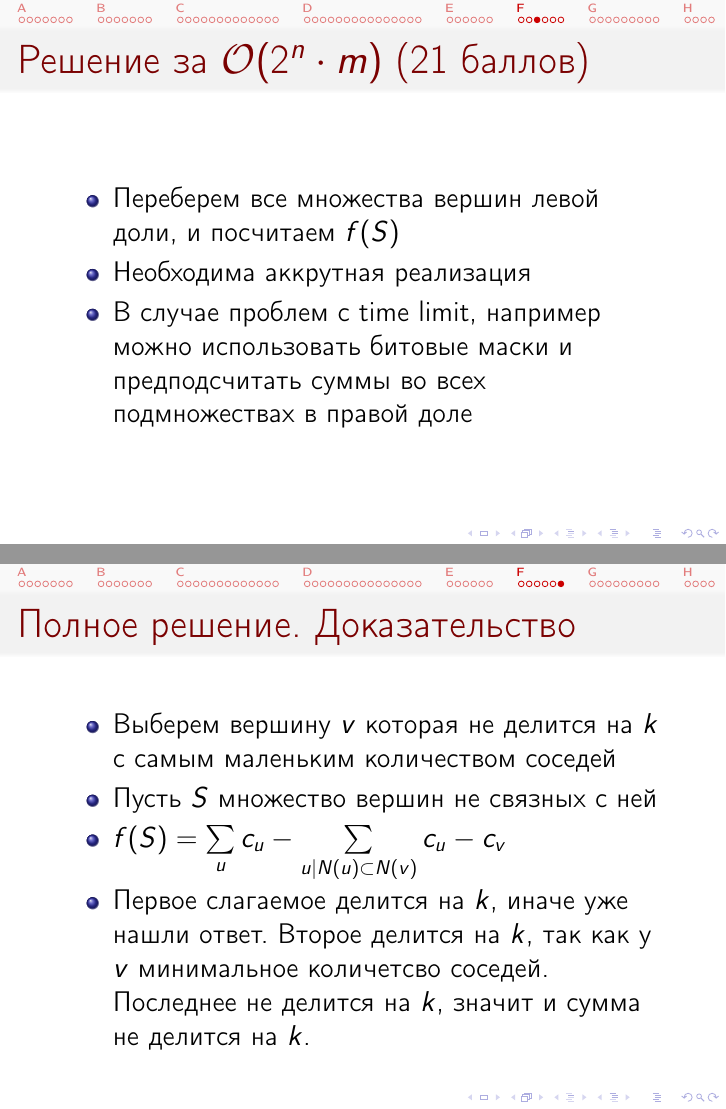
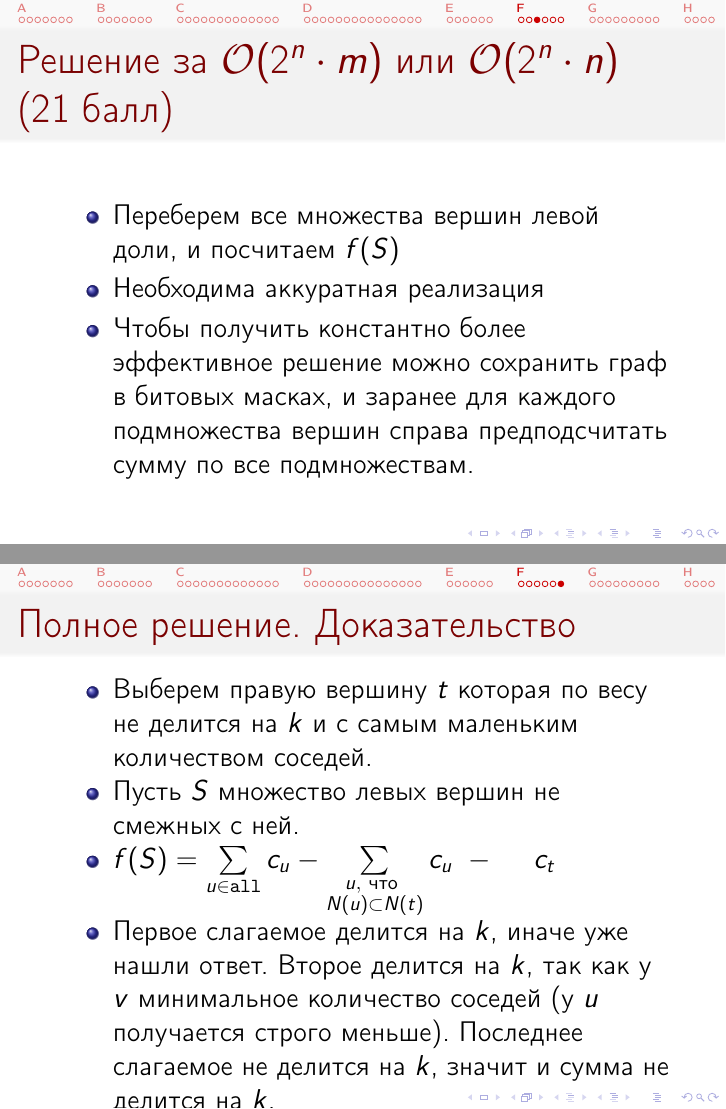
Before and after one commit to cdkrot/open-2020-editorial, LaTeX slides (editorial.tex, which reads f-gcdgraph.tex): pages 52 and 55 of 68, joined at a grey line. Compiled offline with pdfLaTeX.

Commit message:
e-xorsum, f-gcdgraph

```diff
--- a/f-gcdgraph.tex
+++ b/f-gcdgraph.tex
@@ -24,12 +24,12 @@
 
 \end{frame}
 
-\begin{frame}{Решение за $\O(2^n\cdot m)$ (21 баллов)}
+\begin{frame}{Решение за $\O(2^n\cdot m)$ или $\O(2^n \cdot n)$ (21~балл)}
   \begin{itemize}
   \item Переберем все множества вершин левой доли, и посчитаем $f(S)$
-  \item Необходима аккрутная реализация
-  \item В случае проблем с time limit, например можно использовать битовые маски
-        и предподсчитать суммы во всех подмножествах в правой доле
+  \item Необходима аккуратная реализация
+  \item Чтобы получить константно более эффективное решение можно сохранить граф в битовых масках, и заранее
+    для каждого подмножества вершин справа предподсчитать сумму по все подмножествам.
   \end{itemize}
 \end{frame}
 
@@ -51,10 +51,10 @@
 
 \begin{frame}{Полное решение. Доказательство}
   \begin{itemize}
-  \item Выберем вершину $v$ которая не делится на $k$ с самым маленьким количеством соседей
-  \item Пусть $S$ множество вершин не связных с ней
-  \item $f(S) = \sum\limits_{u}{c_u} - \sum\limits_{u | N(u) \subset N(v)}{c_u} - c_v$
-  \item Первое слагаемое делится на $k$, иначе уже нашли ответ. Второе делится на $k$, так как у $v$ минимальное количетсво соседей.
-        Последнее не делится на $k$, значит и сумма не делится на $k$.
+  \item Выберем правую вершину $t$ которая по весу не делится на $k$ и с самым маленьким количеством соседей.
+  \item Пусть $S$ множество левых вершин не смежных с ней.
+  \item $f(S) = \sum\limits_{u \in \t{all}}{c_u}-\sum\limits_{\substack{u, \text{~что~} \\ N(u) \subset N(t)}}{c_u} ~- ~~~~c_t$
+  \item Первое слагаемое делится на $k$, иначе уже нашли ответ. Второе делится на $k$, так как у $v$ минимальное количество соседей (у $u$ получается строго меньше).
+        Последнее слагаемое не делится на $k$, значит и сумма не делится на $k$.
   \end{itemize}
 \end{frame}
```
Also changed, not shown: e-xorsum.tex (+1 -1 lines), f-gcdgraph.tex (6 more changed lines).
